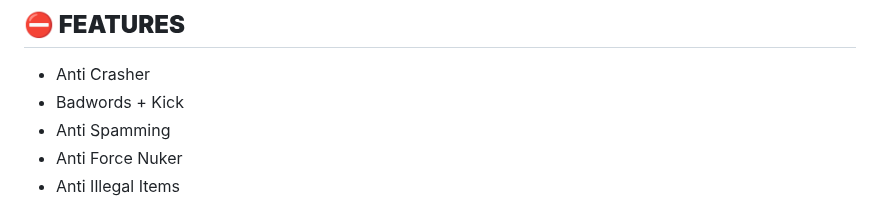
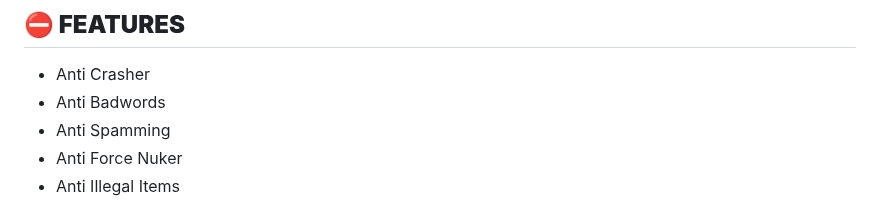
Before and after one commit to BlueModsYT/BlueMods-AntiCheat, a Markdown page: README.md, the part around the change. Drawn GitHub-style.

```diff
--- a/README.md
+++ b/README.md
@@ -24,7 +24,7 @@
 
 ## **⛔ FEATURES**
 - Anti Crasher
-- Badwords + Kick
+- Anti Badwords
 - Anti Spamming
 - Anti Force Nuker
 - Anti Illegal Items
```
